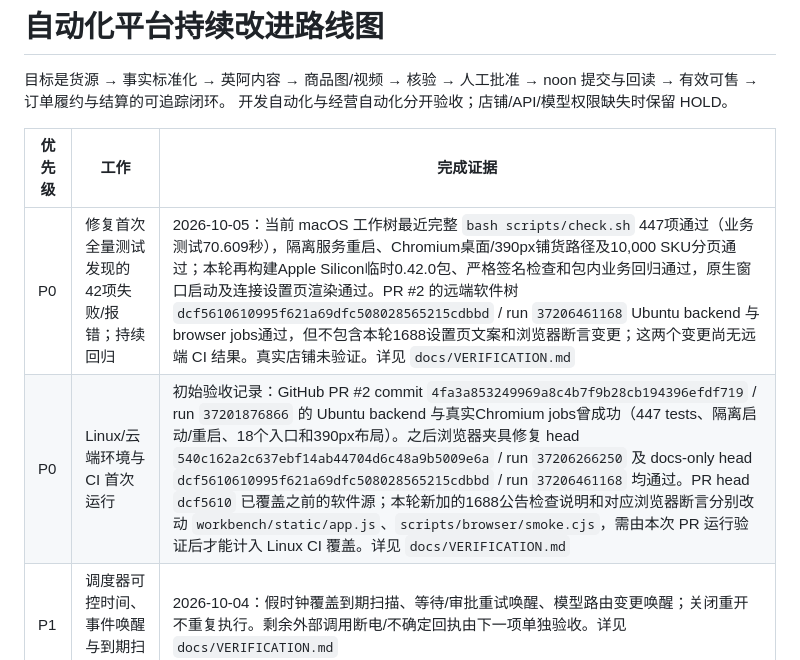
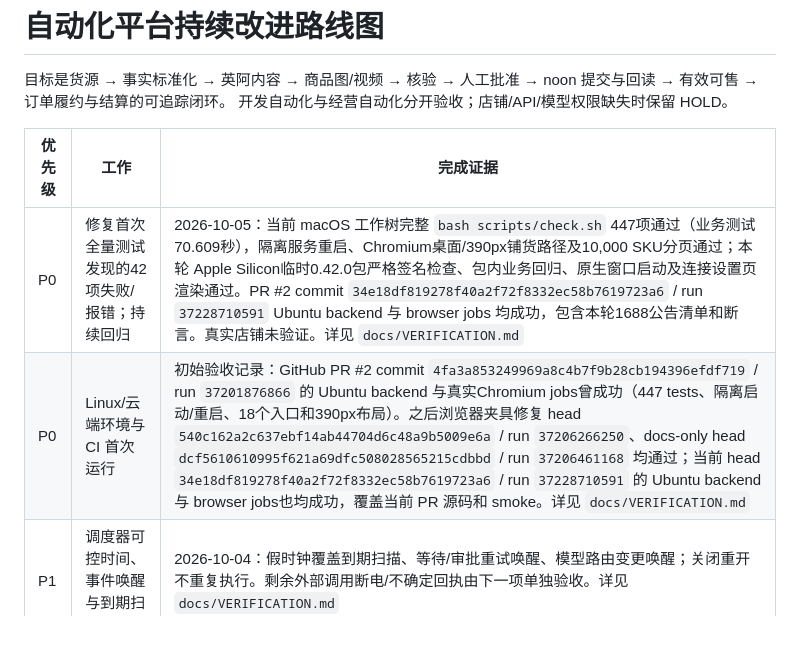
Before and after one commit to hyq8216/noonai, a Markdown page: docs/AUTOMATION_ROADMAP.md, the part around the change. GitHub-like rendering; blank space fills up the shorter version.

```diff
--- a/docs/AUTOMATION_ROADMAP.md
+++ b/docs/AUTOMATION_ROADMAP.md
@@ -6,8 +6,8 @@ noon 提交与回读 → 有效可售 → 订单履约与结算的可追踪闭
 
 | 优先级 | 工作 | 完成证据 |
 | --- | --- | --- |
-| P0 | 修复首次全量测试发现的42项失败/报错；持续回归 | 2026-10-05：当前 macOS 工作树最近完整 `bash scripts/check.sh` 447项通过（业务测试70.609秒），隔离服务重启、Chromium桌面/390px铺货路径及10,000 SKU分页通过；本轮再构建Apple Silicon临时0.42.0包、严格签名检查和包内业务回归通过，原生窗口启动及连接设置页渲染通过。PR #2 的远端软件树 `dcf5610610995f621a69dfc508028565215cdbbd` / run `37206461168` Ubuntu backend 与 browser jobs通过，但不包含本轮1688设置页文案和浏览器断言变更；这两个变更尚无远端 CI 结果。真实店铺未验证。详见 `docs/VERIFICATION.md` |
-| P0 | Linux/云端环境与 CI 首次运行 | 初始验收记录：GitHub PR #2 commit `4fa3a853249969a8c4b7f9b28cb194396efdf719` / run `37201876866` 的 Ubuntu backend 与真实Chromium jobs曾成功（447 tests、隔离启动/重启、18个入口和390px布局）。之后浏览器夹具修复 head `540c162a2c637ebf14ab44704d6c48a9b5009e6a` / run `37206266250` 及 docs-only head `dcf5610610995f621a69dfc508028565215cdbbd` / run `37206461168` 均通过。PR head `dcf5610` 已覆盖之前的软件源；本轮新加的1688公告检查说明和对应浏览器断言分别改动 `workbench/static/app.js`、`scripts/browser/smoke.cjs`，需由本次 PR 运行验证后才能计入 Linux CI 覆盖。详见 `docs/VERIFICATION.md` |
+| P0 | 修复首次全量测试发现的42项失败/报错；持续回归 | 2026-10-05：当前 macOS 工作树完整 `bash scripts/check.sh` 447项通过（业务测试70.609秒），隔离服务重启、Chromium桌面/390px铺货路径及10,000 SKU分页通过；本轮 Apple Silicon临时0.42.0包严格签名检查、包内业务回归、原生窗口启动及连接设置页渲染通过。PR #2 commit `34e18df819278f40a2f72f8332ec58b7619723a6` / run `37228710591` Ubuntu backend 与 browser jobs 均成功，包含本轮1688公告清单和断言。真实店铺未验证。详见 `docs/VERIFICATION.md` |
+| P0 | Linux/云端环境与 CI 首次运行 | 初始验收记录：GitHub PR #2 commit `4fa3a853249969a8c4b7f9b28cb194396efdf719` / run `37201876866` 的 Ubuntu backend 与真实Chromium jobs曾成功（447 tests、隔离启动/重启、18个入口和390px布局）。之后浏览器夹具修复 head `540c162a2c637ebf14ab44704d6c48a9b5009e6a` / run `37206266250`、docs-only head `dcf5610610995f621a69dfc508028565215cdbbd` / run `37206461168` 均通过；当前 head `34e18df819278f40a2f72f8332ec58b7619723a6` / run `37228710591` 的 Ubuntu backend 与 browser jobs也均成功，覆盖当前 PR 源码和 smoke。详见 `docs/VERIFICATION.md` |
 | P1 | 调度器可控时间、事件唤醒与到期扫描 | 2026-10-04：假时钟覆盖到期扫描、等待/审批重试唤醒、模型路由变更唤醒；关闭重开不重复执行。剩余外部调用断电/不确定回执由下一项单独验收。详见 `docs/VERIFICATION.md` |
 | P1 | 外部调用幂等与不确定回执对账 | 2026-10-04：覆盖真实子进程强杀恢复；Noon 429 解析限流元数据并持久化 project 冷却；本轮补上模型 API 传输超时/HTTP 5xx 的不确定状态，要求核对后另行操作，同 request key 不重发；明确 429 与已收到但格式错误的模型结果按已知失败记录。全量446项与浏览器检查通过。仍缺真实 Noon 账号回读、店铺级限流观测及生产主机断电验收。详见 `docs/VERIFICATION.md`。 |
 | P1 | 5000行货源投递与跨批去重、身份矛盾隔离 | 2026-10-04：临时CSV经投递与扫描精确处理5000行/10批；11条异常完整保存且可在Chromium历史页下载。新商品与501行供货更新均注入首批提交后中断并重建处理器，验证安全复用；供货更新验证空白保留、0清零。新商品目录不可读时供货更新仍处理，单个原图 SKU 目录不可读时其它 SKU 继续扫描（16项投递箱专项）。均为合成供应商数据，不代表1688授权或真实商品采集。详见 `docs/VERIFICATION.md` |
```
Also changed, not shown: docs/VERIFICATION.md (+7 -0 lines).
